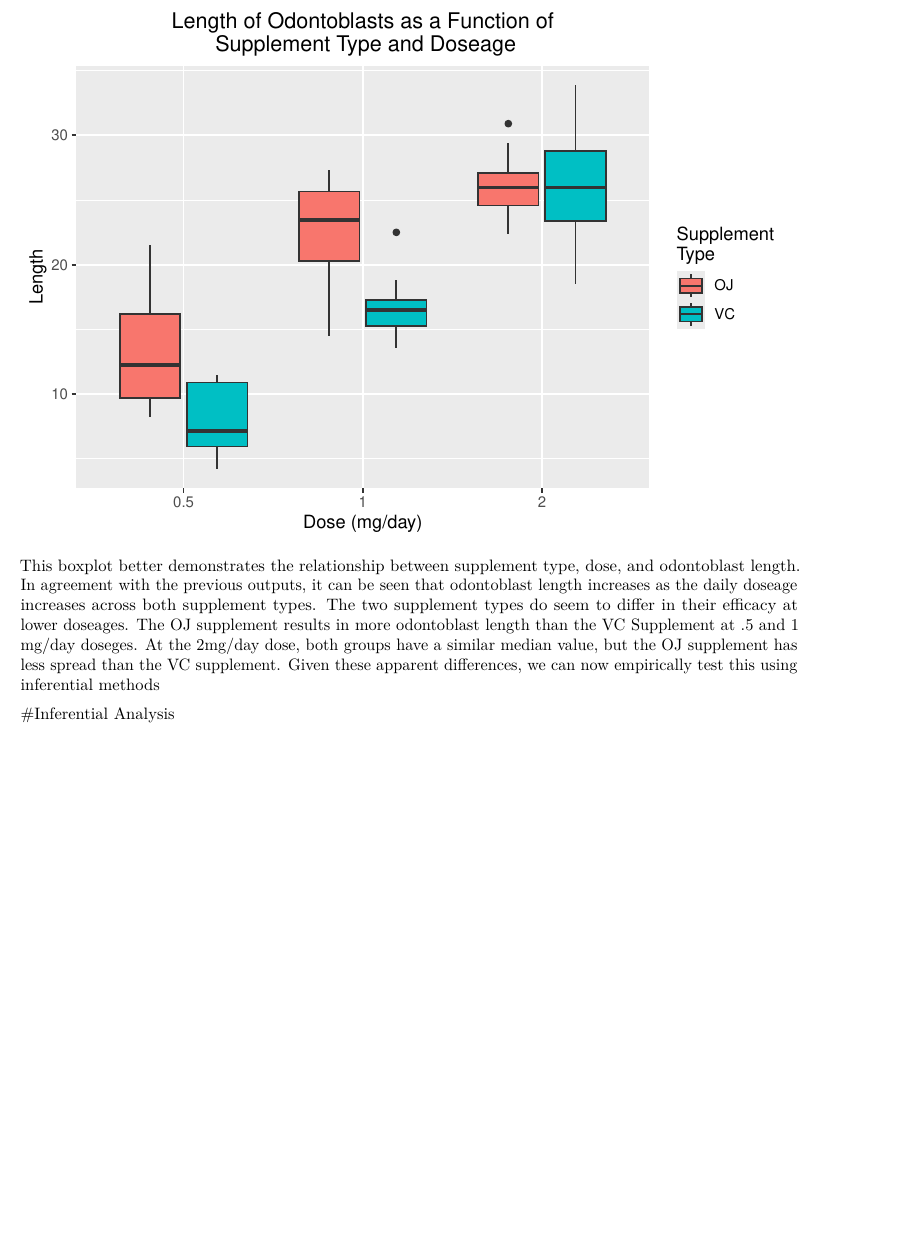
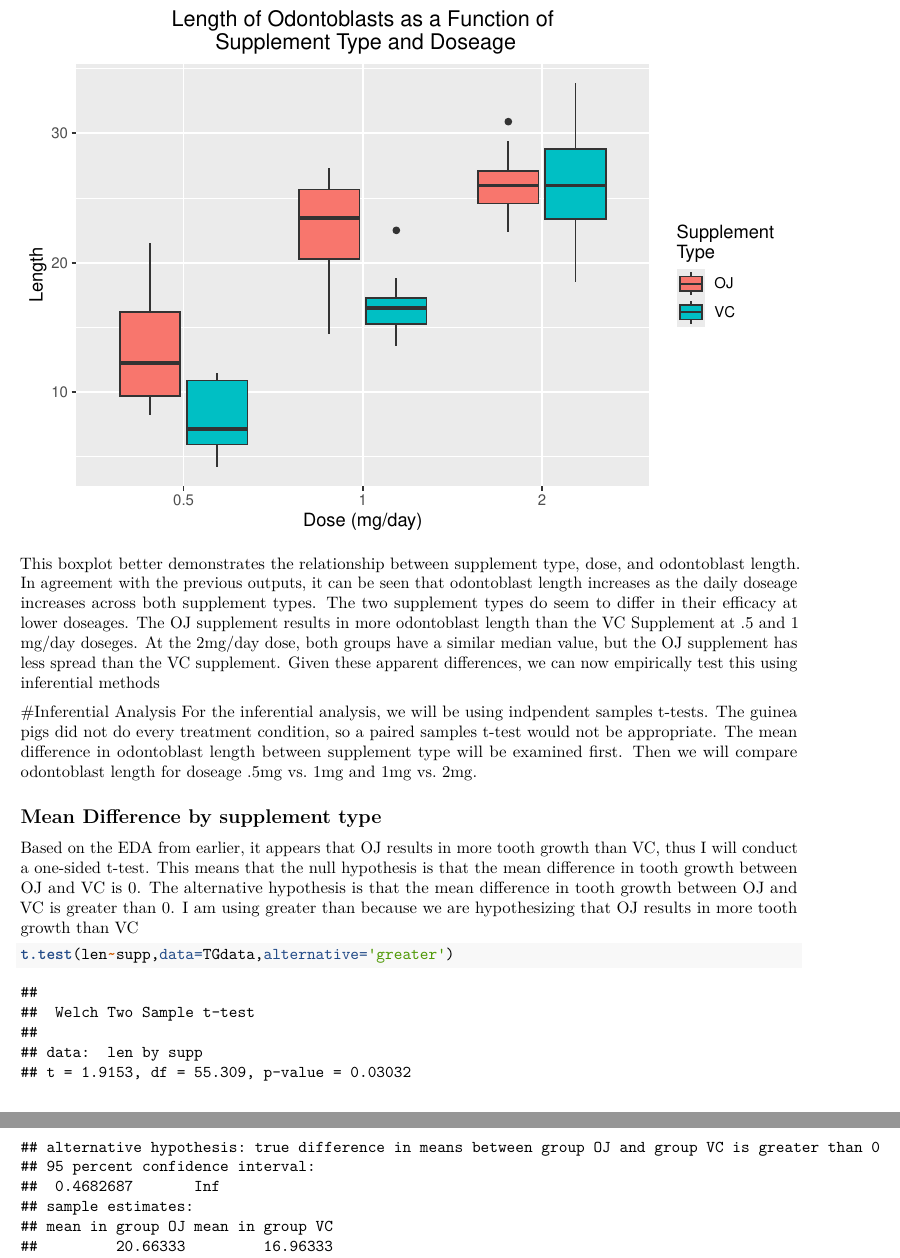
Before and after one commit to afenne4/Exponential-Simulation-and-Inferential-Analysis, an R Markdown document (Inferential Analysis of Tooth Decay.Rmd): part of page 3 of 3 before the commit and two parts of pages 3 and 4 of 4 after it, the two joined at a grey line, cut so that both start at the same text, the shorter picture padded with empty space. Rendered offline with R 4.5, knitr and Pandoc, then LaTeX, with nearby package versions.

Commit message:
added inferential analysis description and ttest for supplement type.

````diff
--- a/Inferential Analysis of Tooth Decay.Rmd
+++ b/Inferential Analysis of Tooth Decay.Rmd
@@ -84,3 +84,21 @@ but the OJ supplement has less spread than the VC supplement. Given these appare
 differences, we can now empirically test this using inferential methods
 
 #Inferential Analysis
+For the inferential analysis, we will be using indpendent samples t-tests. The
+guinea pigs did not do every treatment condition, so a paired samples t-test would
+not be appropriate. The mean difference in odontoblast length between supplement
+type will be examined first. Then we will compare odontoblast length for doseage
+.5mg vs. 1mg and 1mg vs. 2mg.
+
+## Mean Difference by supplement type
+Based on the EDA from earlier, it appears that OJ results in more tooth growth
+than VC, thus I will conduct a one-sided t-test. This means that the null hypothesis
+is that the mean difference in tooth growth between OJ and VC is 0. The alternative
+hypothesis is that the mean difference in tooth growth between OJ and VC is greater
+than 0. I am using greater than because we are hypothesizing that OJ results in
+more tooth growth than VC
+
+```{r mean difference supplement type}
+t.test(len~supp,data=TGdata,alternative='greater')
+
+```
````
